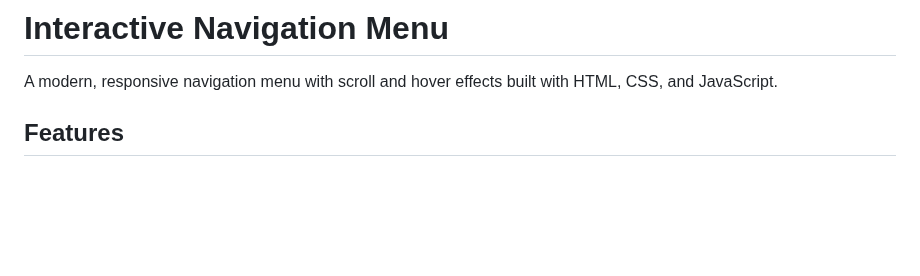
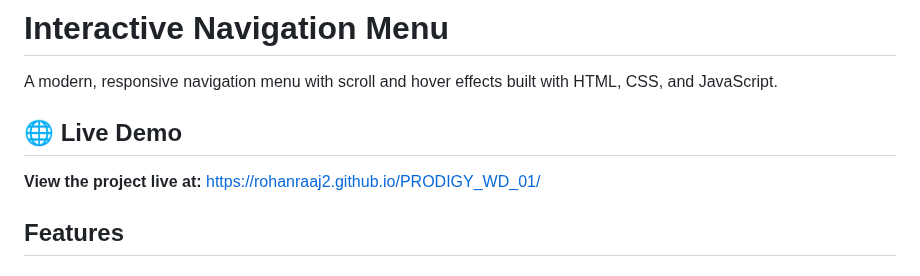
Before and after one commit to rohanraaj2/PRODIGY_WD_01, a Markdown page: README.md, the part around the change. Rendered like a GitHub page; blank space fills up the shorter version.

Commit message:
Add live demo link to README for project visibility

```diff
--- a/README.md
+++ b/README.md
@@ -1,6 +1,9 @@
 # Interactive Navigation Menu
 
 A modern, responsive navigation menu with scroll and hover effects built with HTML, CSS, and JavaScript.
+
+## 🌐 Live Demo
+**View the project live at:** https://rohanraaj2.github.io/PRODIGY_WD_01/
 
 ## Features
 
```
